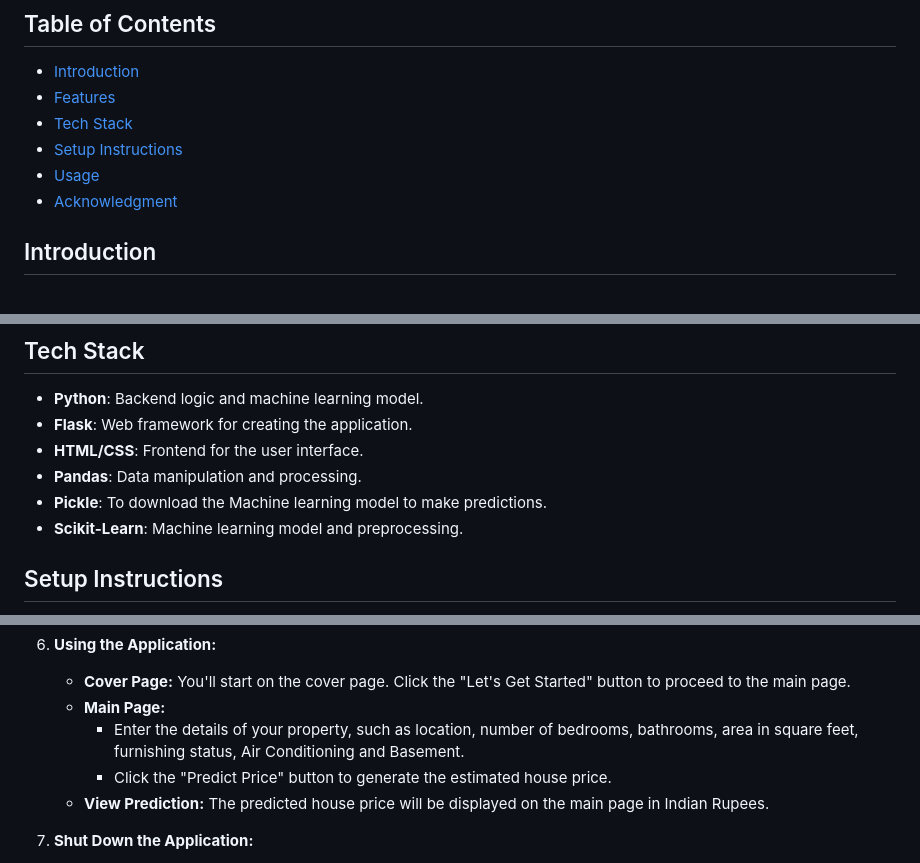
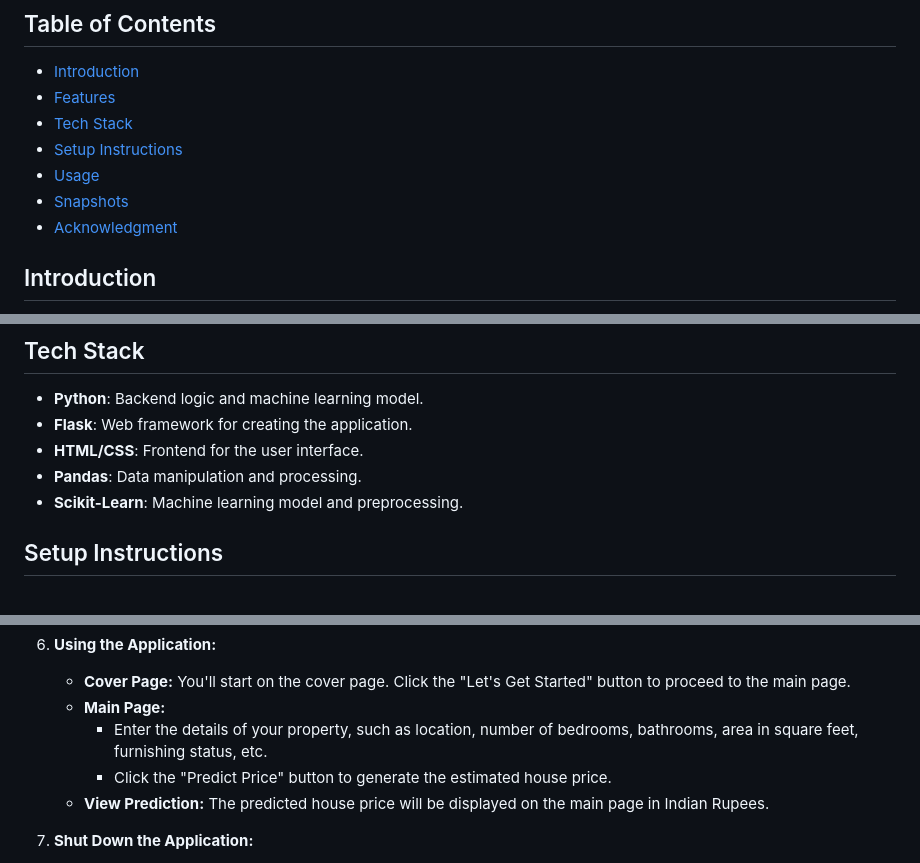
Before and after one commit to md-ashraf98/House-Price-Prediction-Website-Application, a Markdown page: README.md, 3 parts joined by grey strips. Drawn GitHub-style.

```diff
--- a/README.md
+++ b/README.md
@@ -8,6 +8,7 @@ A web application that predicts house prices based on various features using a t
 - [Tech Stack](#tech-stack)
 - [Setup Instructions](#setup-instructions)
 - [Usage](#usage)
+- [Snapshots](#snapshots)
 - [Acknowledgment](#acknowledgment)
 
 ## Introduction
@@ -27,7 +28,6 @@ This project is designed to help users estimate the price of a house based on in
 - **Flask**: Web framework for creating the application.
 - **HTML/CSS**: Frontend for the user interface.
 - **Pandas**: Data manipulation and processing.
-- **Pickle**: To download the Machine learning model to make predictions.
 - **Scikit-Learn**: Machine learning model and preprocessing.
 
 ## Setup Instructions
@@ -88,7 +88,7 @@ To use the House Price Prediction web application, follow these steps:
 6. **Using the Application:**
     - **Cover Page:** You'll start on the cover page. Click the "Let's Get Started" button to proceed to the main page.
     - **Main Page:**
-        - Enter the details of your property, such as location, number of bedrooms, bathrooms, area in square feet, furnishing status, Air Conditioning and Basement.
+        - Enter the details of your property, such as location, number of bedrooms, bathrooms, area in square feet, furnishing status, etc.
         - Click the "Predict Price" button to generate the estimated house price.
     - **View Prediction:** The predicted house price will be displayed on the main page in Indian Rupees.
 
```
Also changed, not shown: other parts of README.md (+15 -1 lines).
